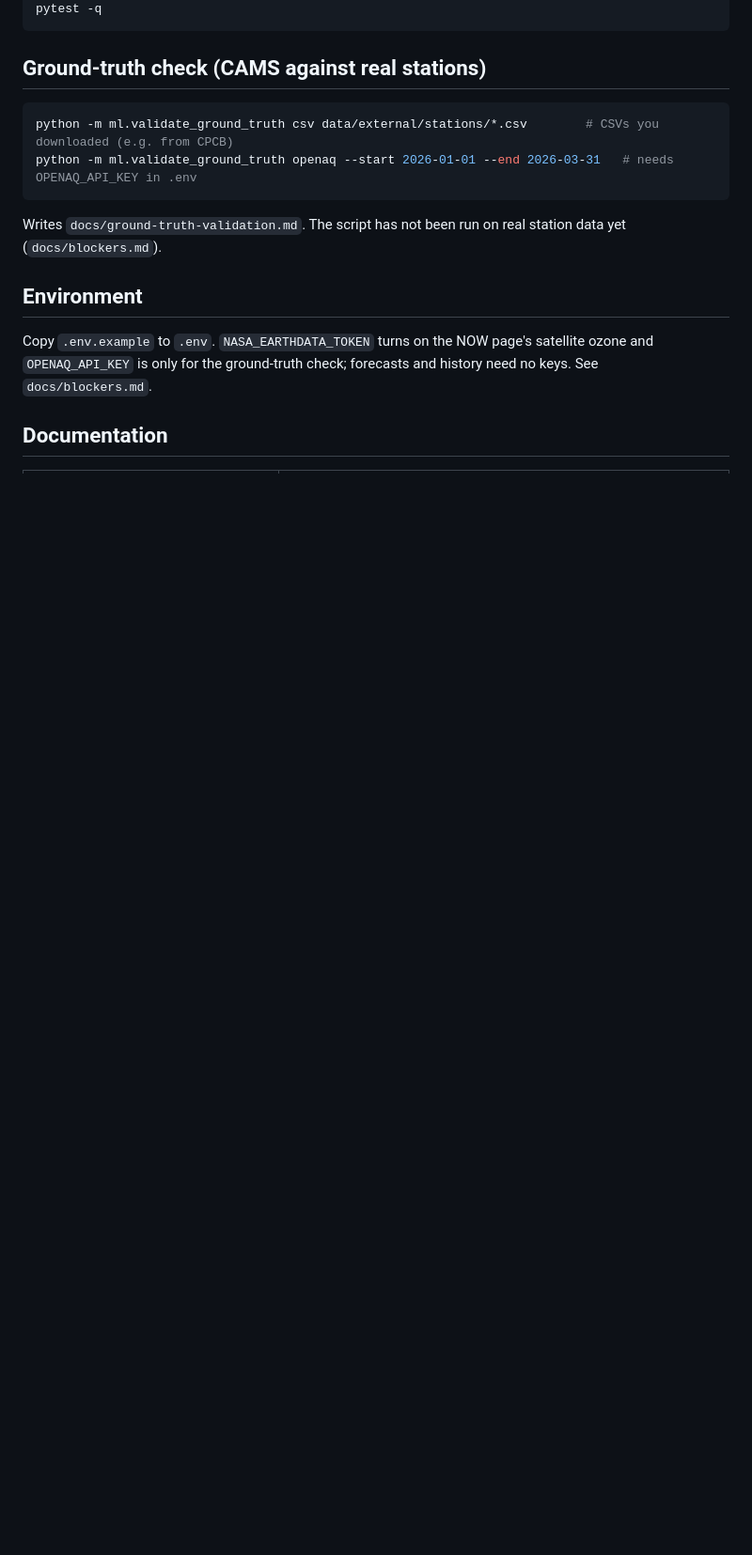
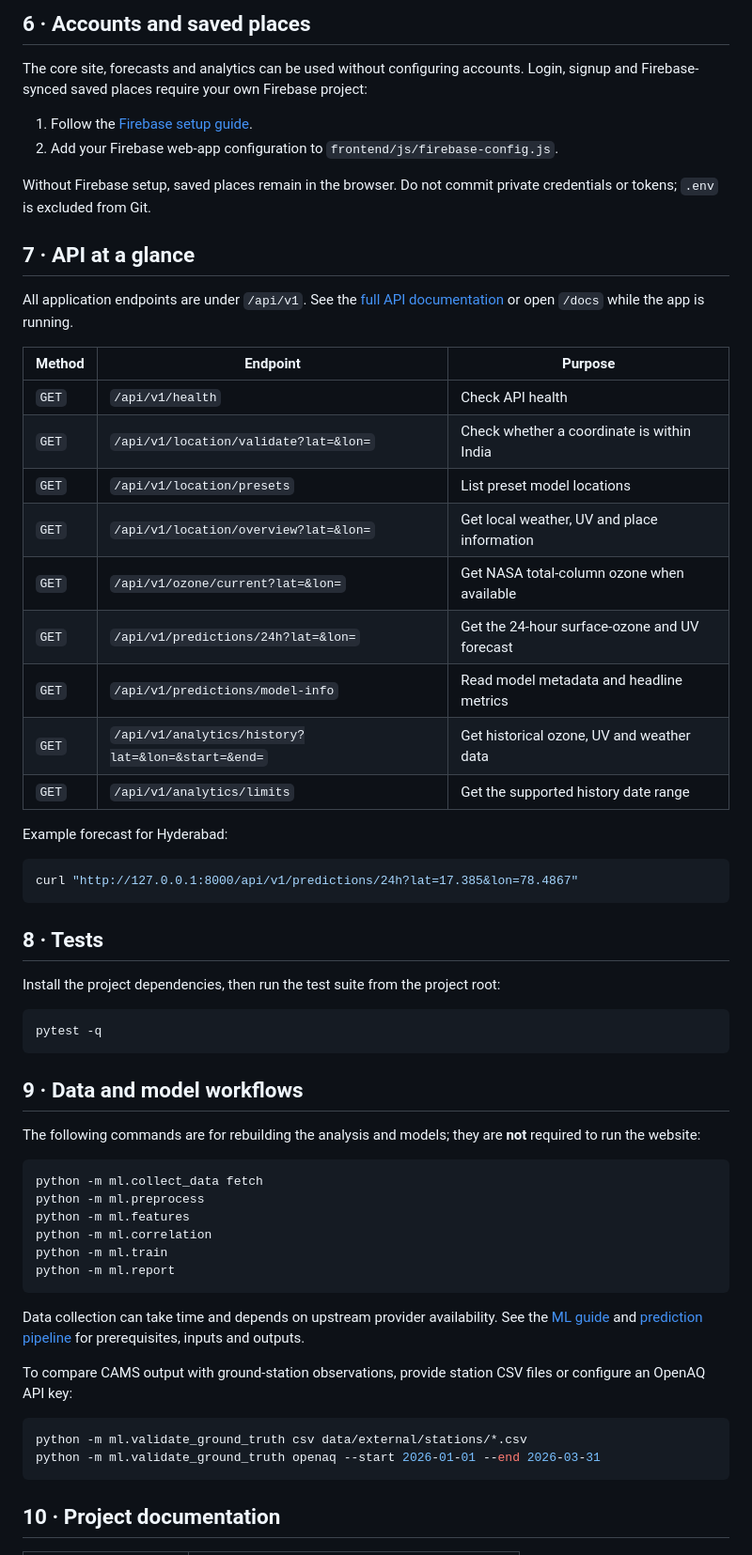
Before and after one commit to rohithk2626/OzoneGuard-AI, a Markdown page: README.md, the part around one of its changes. Shown at 94% size. Drawn GitHub-style; blank space fills up the shorter version.

````diff
--- a/README.md
+++ b/README.md
@@ -55,18 +125,63 @@ python -m ml.report                      # docs/ml-results.md from models/metric
+## 6 · Accounts and saved places
+
+The core site, forecasts and analytics can be used without configuring accounts. Login, signup and Firebase-synced saved places require your own Firebase project:
+
+1. Follow the [Firebase setup guide](docs/firebase-setup.md).
+2. Add your Firebase web-app configuration to `frontend/js/firebase-config.js`.
+
+Without Firebase setup, saved places remain in the browser. Do not commit private credentials or tokens; `.env` is excluded from Git.
+
+## 7 · API at a glance
+
+All application endpoints are under `/api/v1`. See the [full API documentation](docs/api-documentation.md) or open `/docs` while the app is running.
+
+| Method | Endpoint | Purpose |
+|--------|----------|---------|
+| `GET` | `/api/v1/health` | Check API health |
+| `GET` | `/api/v1/location/validate?lat=&lon=` | Check whether a coordinate is within India |
+| `GET` | `/api/v1/location/presets` | List preset model locations |
+| `GET` | `/api/v1/location/overview?lat=&lon=` | Get local weather, UV and place information |
+| `GET` | `/api/v1/ozone/current?lat=&lon=` | Get NASA total-column ozone when available |
+| `GET` | `/api/v1/predictions/24h?lat=&lon=` | Get the 24-hour surface-ozone and UV forecast |
+| `GET` | `/api/v1/predictions/model-info` | Read model metadata and headline metrics |
+| `GET` | `/api/v1/analytics/history?lat=&lon=&start=&end=` | Get historical ozone, UV and weather data |
+| `GET` | `/api/v1/analytics/limits` | Get the supported history date range |
+
+Example forecast for Hyderabad:
+
+```bash
+curl "http://127.0.0.1:8000/api/v1/predictions/24h?lat=17.385&lon=78.4867"
+```
+
+## 8 · Tests
+
+Install the project dependencies, then run the test suite from the project root:
+
+```bash
 pytest -q
 ```
 
-## Ground-truth check (CAMS against real stations)
+## 9 · Data and model workflows
+
+The following commands are for rebuilding the analysis and models; they are **not** required to run the website:
 
 ```bash
-python -m ml.validate_ground_truth csv data/external/stations/*.csv        # CSVs you downloaded (e.g. from CPCB)
-python -m ml.validate_ground_truth openaq --start 2026-01-01 --end 2026-03-31   # needs OPENAQ_API_KEY in .env
+python -m ml.collect_data fetch
+python -m ml.preprocess
+python -m ml.features
+python -m ml.correlation
+python -m ml.train
+python -m ml.report
 ```
 
-Writes `docs/ground-truth-validation.md`. The script has not been run on real station data yet (`docs/blockers.md`).
+Data collection can take time and depends on upstream provider availability. See the [ML guide](ml/README.md) and [prediction pipeline](docs/prediction-pipeline.md) for prerequisites, inputs and outputs.
 
-## Environment
+To compare CAMS output with ground-station observations, provide station CSV files or configure an OpenAQ API key:
 
-Copy `.env.example` to `.env`. `NASA_EARTHDATA_TOKEN` turns on the NOW page's satellite ozone and `OPENAQ_API_KEY` is only for the ground-truth check; forecasts and history need no keys. See `docs/blockers.md`.
+```bash
+python -m ml.validate_ground_truth csv data/external/stations/*.csv
+python -m ml.validate_ground_truth openaq --start 2026-01-01 --end 2026-03-31
+```
 
-## Documentation
+## 10 · Project documentation
 
````
Also changed, not shown: other parts of README.md (+128 -56 lines).
